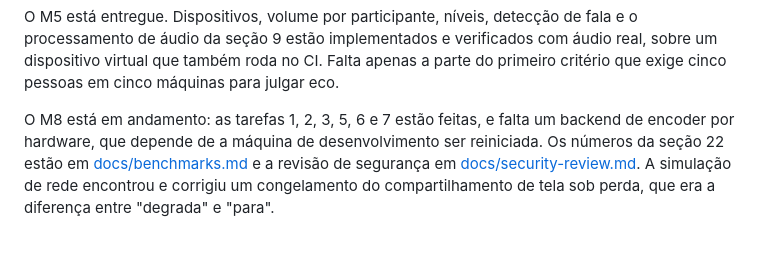
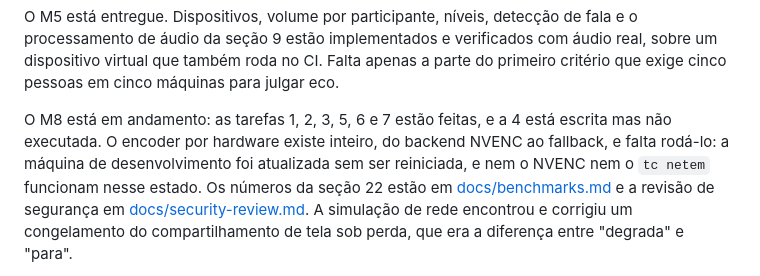
Before and after one commit to edermanoel94/PartyShare, a Markdown page: PLAN.md, the part around the change. Rendered like a GitHub page; blank space fills up the shorter version.

Commit message:
PLAN: o backend NVENC está escrito, o que falta é executá-lo
A linha de estado ainda dizia que faltava o backend, o que deixou de ser
verdade no commit anterior. O que falta é a máquina permitir rodá-lo.

```diff
--- a/PLAN.md
+++ b/PLAN.md
@@ -643,7 +643,8 @@ O M5 está entregue.
 Dispositivos, volume por participante, níveis, detecção de fala e o processamento de áudio da seção 9 estão implementados e verificados com áudio real, sobre um dispositivo virtual que também roda no CI.
 Falta apenas a parte do primeiro critério que exige cinco pessoas em cinco máquinas para julgar eco.
 
-O M8 está em andamento: as tarefas 1, 2, 3, 5, 6 e 7 estão feitas, e falta um backend de encoder por hardware, que depende de a máquina de desenvolvimento ser reiniciada.
+O M8 está em andamento: as tarefas 1, 2, 3, 5, 6 e 7 estão feitas, e a 4 está escrita mas não executada.
+O encoder por hardware existe inteiro, do backend NVENC ao fallback, e falta rodá-lo: a máquina de desenvolvimento foi atualizada sem ser reiniciada, e nem o NVENC nem o `tc netem` funcionam nesse estado.
 Os números da seção 22 estão em [docs/benchmarks.md](docs/benchmarks.md) e a revisão de segurança em [docs/security-review.md](docs/security-review.md).
 A simulação de rede encontrou e corrigiu um congelamento do compartilhamento de tela sob perda, que era a diferença entre "degrada" e "para".
 
```
